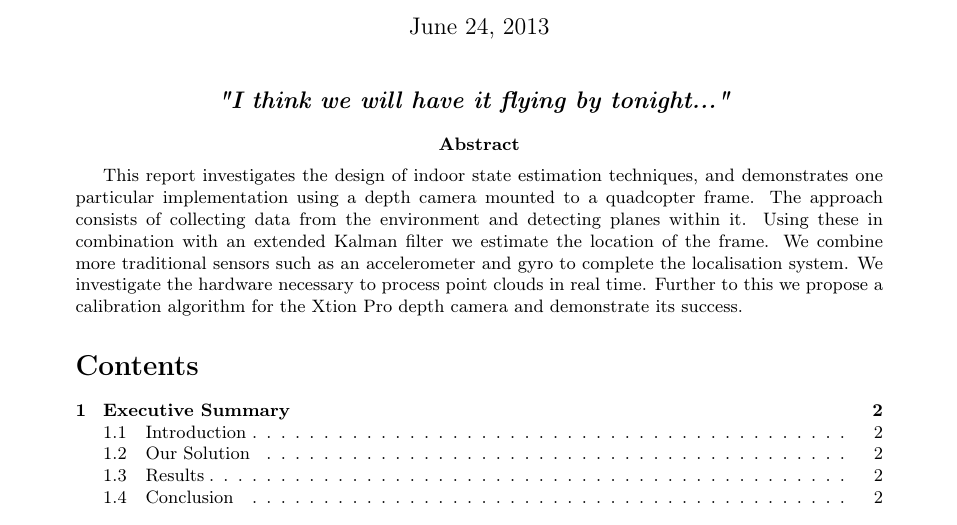
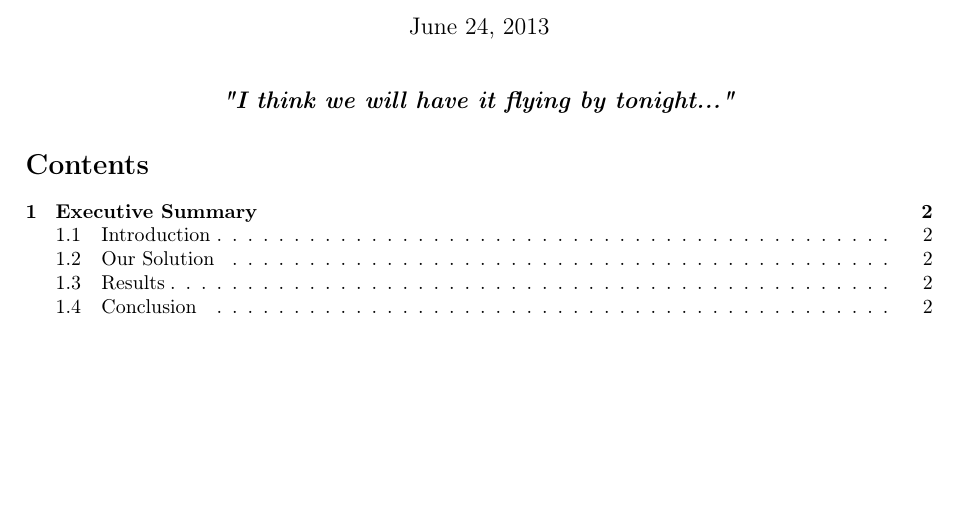
Before and after one commit to proftom/QuadCopter, a LaTeX document (report/Report.tex): part of page 1 of 25 before the commit and part of page 1 of 26 after it, cut so that both start at the same text, the shorter picture padded with empty space. Compiled offline with pdfLaTeX.

```diff
--- a/report/Report.tex
+++ b/report/Report.tex
@@ -95,14 +95,16 @@
 		Chinemelu Ezeh ID:cee110, Joshua Elsdon ID:je310}
 \begin{document}
 \maketitle
-\center{\textbf{\large{\emph{"I think we will have it flying by tonight..."}	}}}
-
-
-%\center{\textbf{\large{\emph{"...a profound trust in the advances of science."}	}}}
-
-\abstract{
-This report investigates the design of indoor state estimation techniques, and demonstrates one particular implementation using a depth camera mounted to a quadcopter frame. The approach consists of collecting data from the environment and detecting planes within it. Using these in combination with an extended Kalman filter we estimate the location of the frame. We combine more traditional sensors such as an accelerometer and gyro to complete the localisation system. We investigate the hardware necessary to process point clouds in real time. Further to this we propose a calibration algorithm for the Xtion Pro depth camera and demonstrate its success.
-}
+% \center{\textbf{\large{\emph{"I think we will have it flying by tonight..."}	}}}
+
+
+\begin{center}
+\textbf{\large{\emph{"I think we will have it flying by tonight..."}	}}
+\end{center}
+
+% \abstract{
+% This report investigates the design of indoor state estimation techniques, and demonstrates one particular implementation using a depth camera mounted to a quadcopter frame. The approach consists of collecting data from the environment and detecting planes within it. Using these in combination with an extended Kalman filter we estimate the location of the frame. We combine more traditional sensors such as an accelerometer and gyroscopes to complete the localisation system. We investigate the hardware necessary to process point clouds in real time. Further to this we propose a calibration algorithm for the Xtion Pro depth camera and demonstrate its success.
+% }
 \tableofcontents
 
 
```
